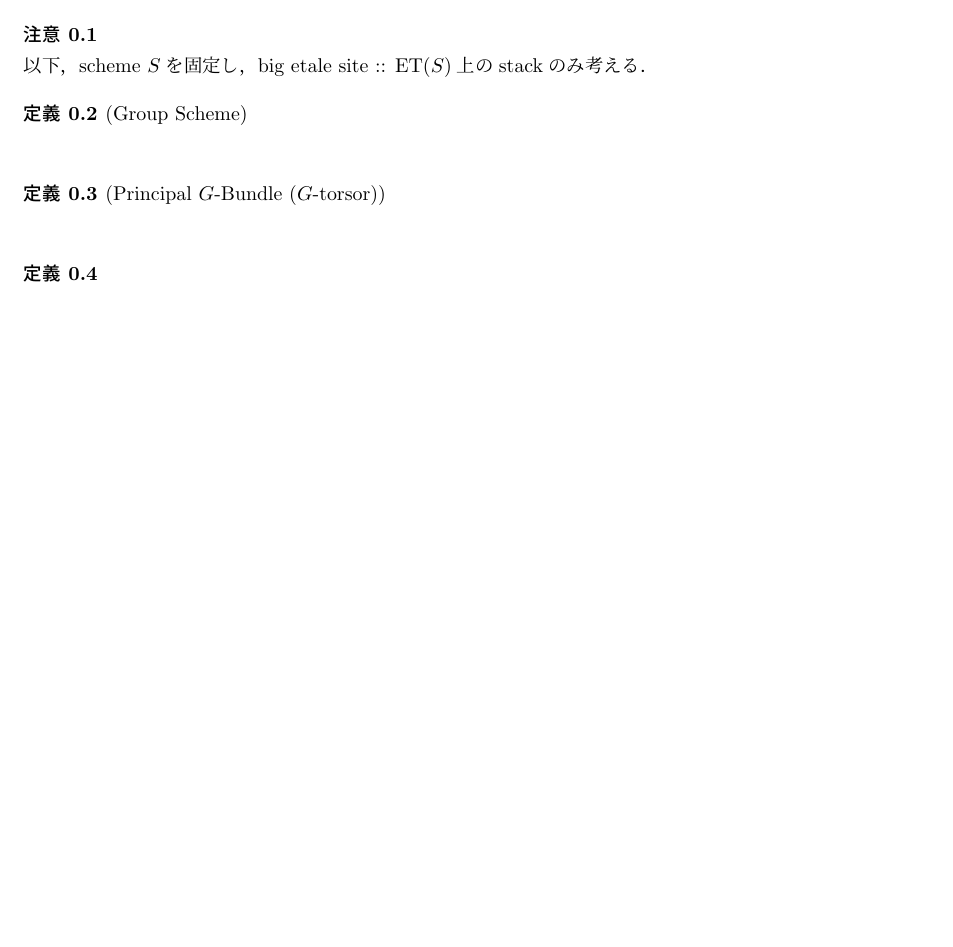
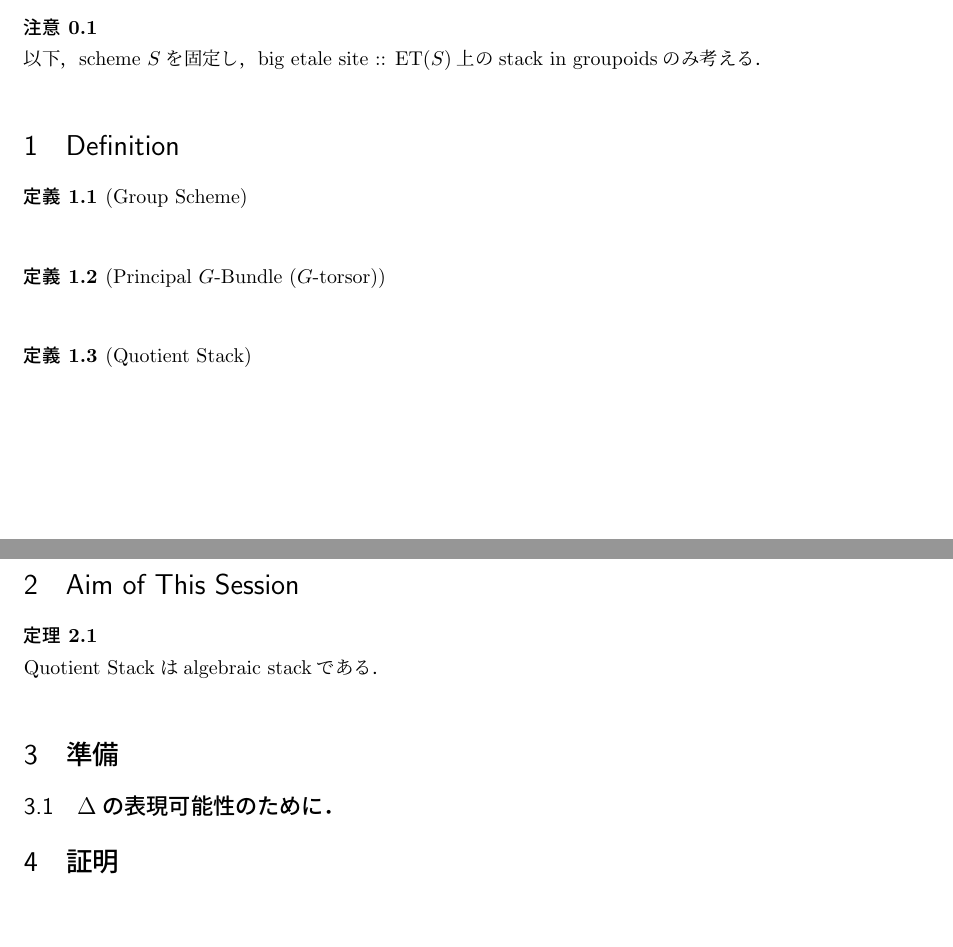
Before and after one commit to shitijyou-a/MathNotes, a LaTeX document (AlgebraicStacks/session9_QuotientStack.tex): part of the page before the commit and two parts of pages 1 and 2 of 2 after it, the two joined at a grey line, cut so that both start at the same text, the shorter picture padded with empty space. Compiled offline with pLaTeX and dvipdfmx.

Commit message:
add sections

```diff
--- a/AlgebraicStacks/session9_QuotientStack.tex
+++ b/AlgebraicStacks/session9_QuotientStack.tex
@@ -20,15 +21,26 @@ Algebraic stackの具体例としてQuotient stackを扱う．
 
 \begin{Remark}
-    以下，scheme $S$を固定し，big etale site :: $\ET(S)$上のstackのみ考える．
+    以下，scheme $S$を固定し，big etale site :: $\ET(S)$上のstack in groupoidsのみ考える．
 \end{Remark}
 
+\section{Definition}
 \begin{Def}[Group Scheme]
 \end{Def}
 
 \begin{Def}[Principal $G$-Bundle ($G$-torsor)]
 \end{Def}
 
-\begin{Def}[]
+\begin{Def}[Quotient Stack]
 \end{Def}
 
+\section{Aim of This Session}
+\begin{Thm}
+    Quotient Stackはalgebraic stackである．
+\end{Thm}
+
+\section{準備}
+\subsection{\tp{$\Diag$}{Diagram Morphism}の表現可能性のために．}
+
+\section{証明}
+
 \end{document}
```
Also changed, not shown: AlgebraicStacks/session9_QuotientStack.pdf (added), AlgebraicStacks/session9_QuotientStack.tex (3 more changed lines).
